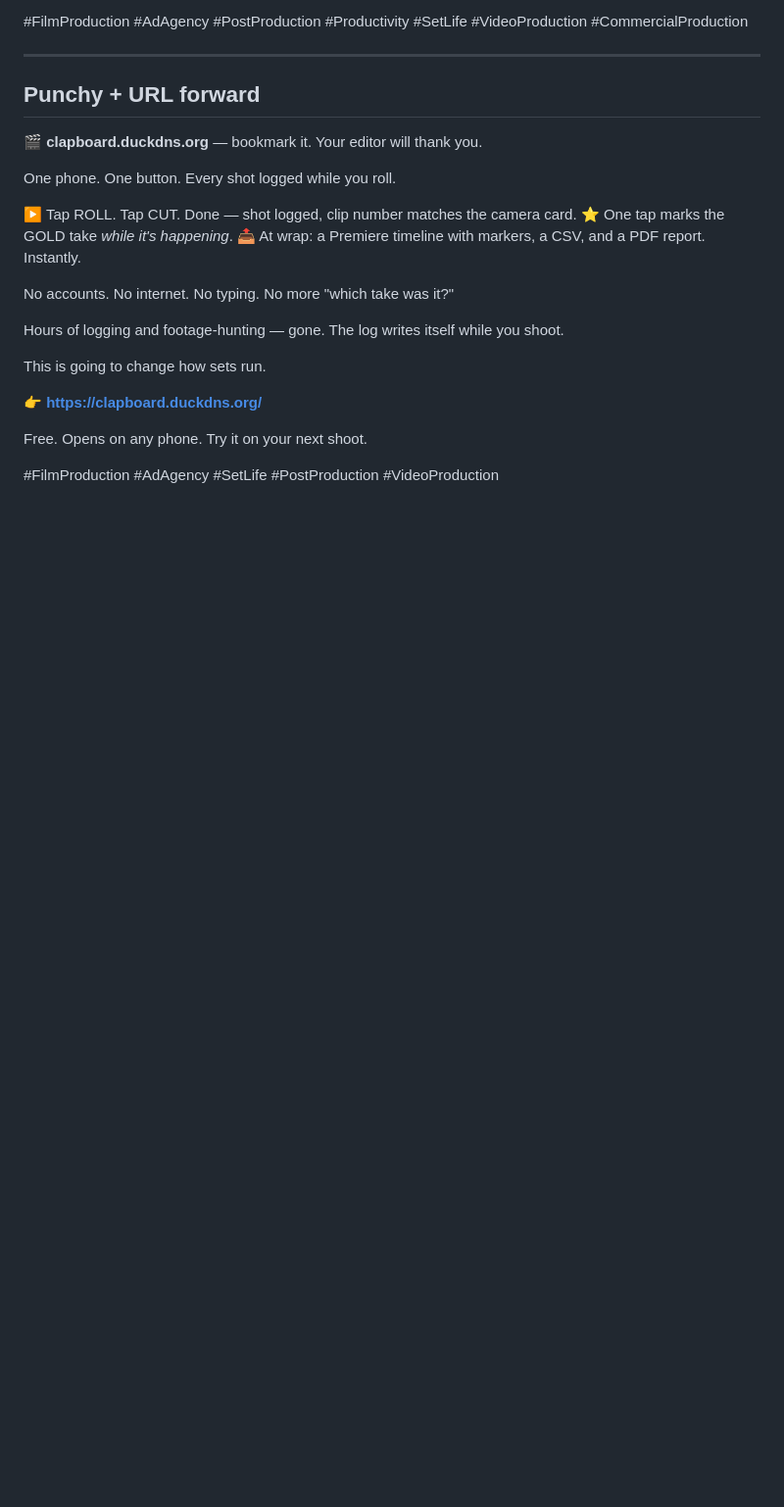
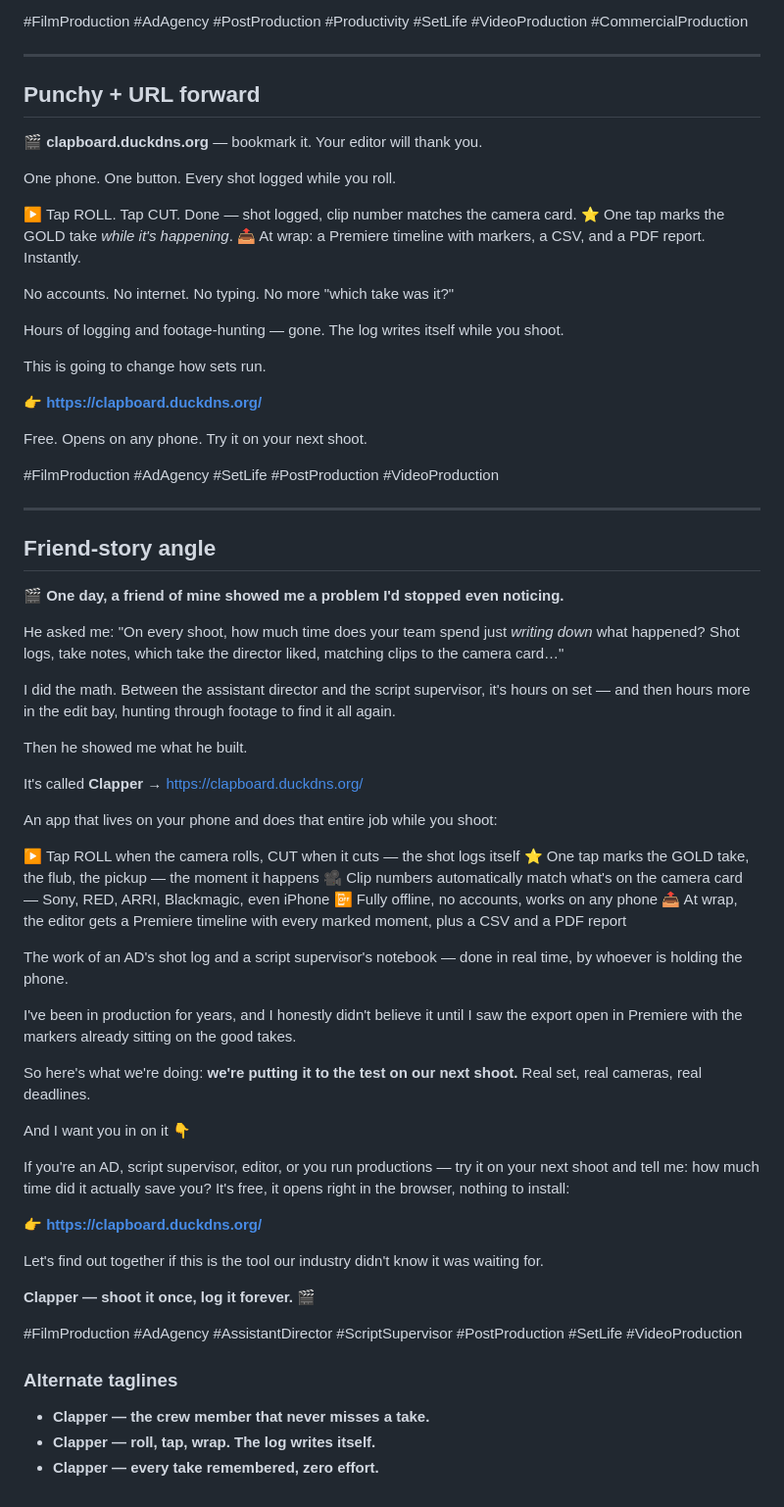
Before and after one commit to kirtan-00/clapper, a Markdown page: docs/linkedin-post-ohm-panchal.md, the part around the change. Shown at 98% size. GitHub-like rendering; blank space fills up the shorter version.

Commit message:
Add friend-story variant with taglines to LinkedIn post draft
Co-Authored-By: Claude Fable 5 <noreply@anthropic.com>
Claude-Session: https://claude.ai/code/session_01HPY7qtpAq2tq2AMwuMid4c

```diff
--- a/docs/linkedin-post-ohm-panchal.md
+++ b/docs/linkedin-post-ohm-panchal.md
@@ -112,3 +112,49 @@ This is going to change how sets run.
 Free. Opens on any phone. Try it on your next shoot.
 
 #FilmProduction #AdAgency #SetLife #PostProduction #VideoProduction
+
+---
+
+## Friend-story angle
+
+🎬 **One day, a friend of mine showed me a problem I'd stopped even noticing.**
+
+He asked me: "On every shoot, how much time does your team spend just *writing down* what happened? Shot logs, take notes, which take the director liked, matching clips to the camera card…"
+
+I did the math. Between the assistant director and the script supervisor, it's hours on set — and then hours more in the edit bay, hunting through footage to find it all again.
+
+Then he showed me what he built.
+
+It's called **Clapper** → https://clapboard.duckdns.org/
+
+An app that lives on your phone and does that entire job while you shoot:
+
+▶️ Tap ROLL when the camera rolls, CUT when it cuts — the shot logs itself
+⭐ One tap marks the GOLD take, the flub, the pickup — the moment it happens
+🎥 Clip numbers automatically match what's on the camera card — Sony, RED, ARRI, Blackmagic, even iPhone
+📴 Fully offline, no accounts, works on any phone
+📤 At wrap, the editor gets a Premiere timeline with every marked moment, plus a CSV and a PDF report
+
+The work of an AD's shot log and a script supervisor's notebook — done in real time, by whoever is holding the phone.
+
+I've been in production for years, and I honestly didn't believe it until I saw the export open in Premiere with the markers already sitting on the good takes.
+
+So here's what we're doing: **we're putting it to the test on our next shoot.** Real set, real cameras, real deadlines.
+
+And I want you in on it 👇
+
+If you're an AD, script supervisor, editor, or you run productions — try it on your next shoot and tell me: how much time did it actually save you? It's free, it opens right in the browser, nothing to install:
+
+👉 **https://clapboard.duckdns.org/**
+
+Let's find out together if this is the tool our industry didn't know it was waiting for.
+
+**Clapper — shoot it once, log it forever.** 🎬
+
+#FilmProduction #AdAgency #AssistantDirector #ScriptSupervisor #PostProduction #SetLife #VideoProduction
+
+### Alternate taglines
+
+- **Clapper — the crew member that never misses a take.**
+- **Clapper — roll, tap, wrap. The log writes itself.**
+- **Clapper — every take remembered, zero effort.**
```
